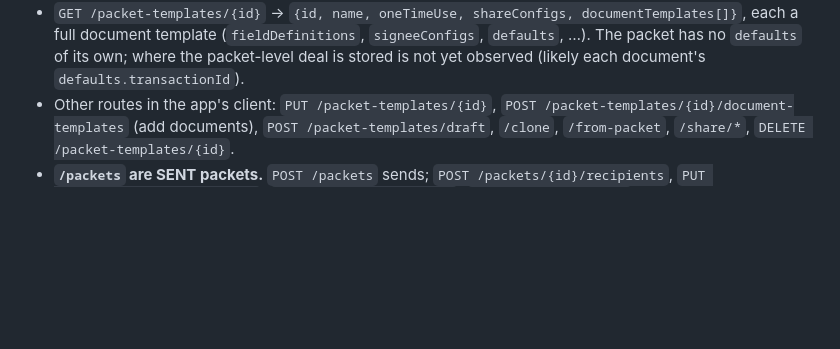
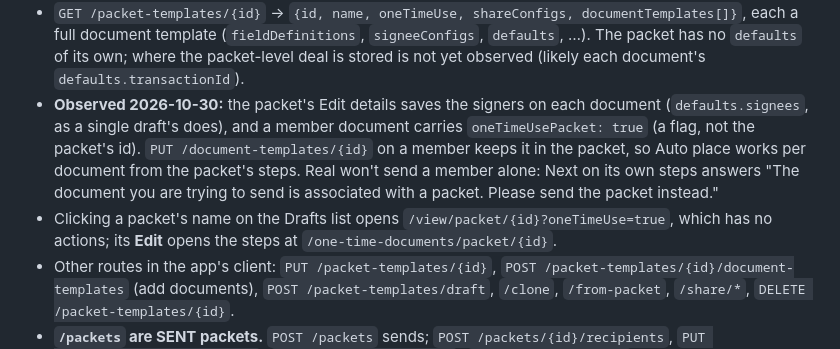
Before and after one commit to stante-group/dotted-line, a Markdown page: docs/api-notes.md, the part around the change. Rendered like a GitHub page; blank space fills up the shorter version.

Commit message:
API notes: a packet's documents carry their own signers
Observed on Dan's test packet: Edit details saves signers on each document, a member is
flagged oneTimeUsePacket, a PUT keeps it in the packet, and Real refuses to send it alone.
Auto place on the packet's steps worked (test 53).

Co-Authored-By: Claude Opus 5.5 <noreply@anthropic.com>
Claude-Session: https://claude.ai/code/session_01CeyGkC76WAg37v6G1zBoeg

```diff
--- a/docs/api-notes.md
+++ b/docs/api-notes.md
@@ -42,6 +42,14 @@ Real's UI has no "packet" choice at upload: each PDF uploads as its own one-time
   each a full document template (`fieldDefinitions`, `signeeConfigs`, `defaults`, …). The
   packet has no `defaults` of its own; where the packet-level deal is stored is not yet
   observed (likely each document's `defaults.transactionId`).
+- **Observed 2026-10-30:** the packet's Edit details saves the signers on each document
+  (`defaults.signees`, as a single draft's does), and a member document carries
+  `oneTimeUsePacket: true` (a flag, not the packet's id). `PUT /document-templates/{id}`
+  on a member keeps it in the packet, so Auto place works per document from the packet's
+  steps. Real won't send a member alone: Next on its own steps answers "The document you
+  are trying to send is associated with a packet. Please send the packet instead."
+- Clicking a packet's name on the Drafts list opens `/view/packet/{id}?oneTimeUse=true`,
+  which has no actions; its **Edit** opens the steps at `/one-time-documents/packet/{id}`.
 - Other routes in the app's client: `PUT /packet-templates/{id}`,
   `POST /packet-templates/{id}/document-templates` (add documents),
   `POST /packet-templates/draft`, `/clone`, `/from-packet`, `/share/*`,
```
